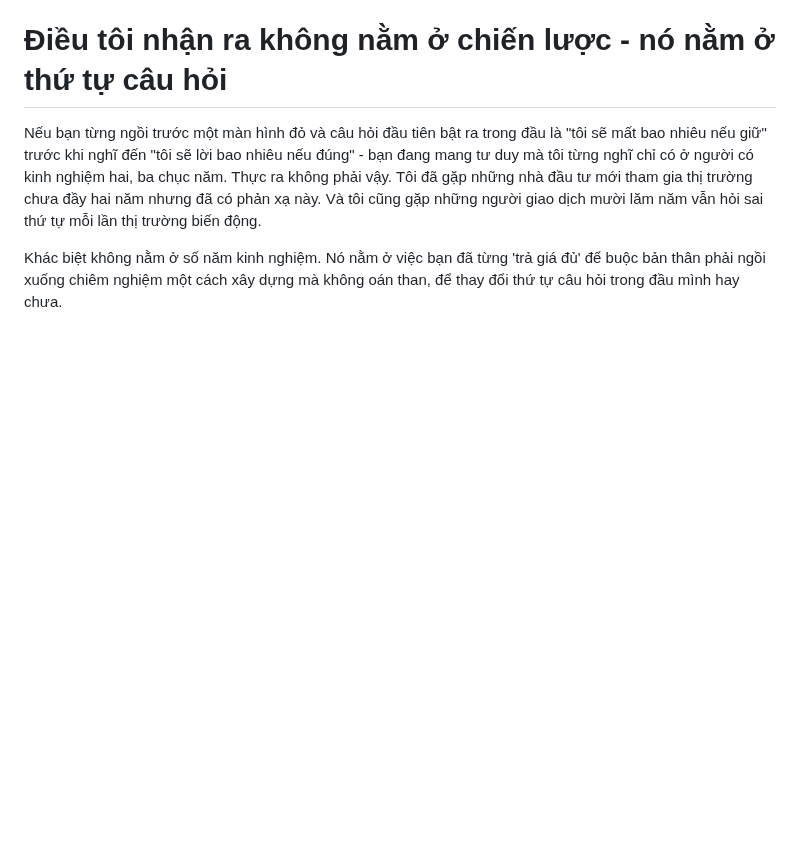
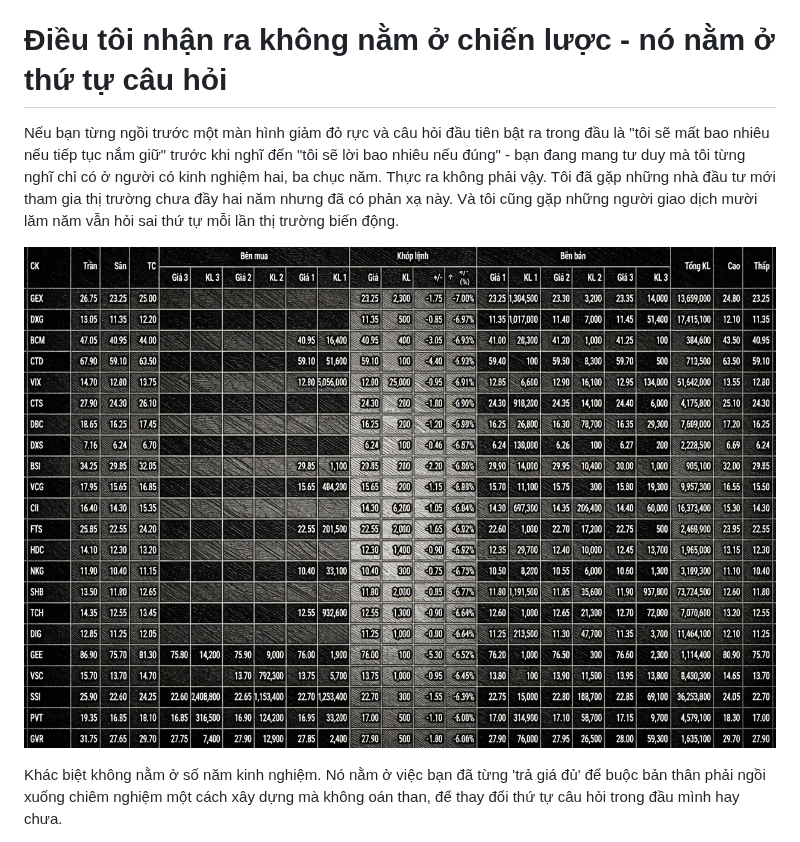
Before and after one commit to hainamlh/byhainam.com, a Markdown page: content/letters/bai-hoc-tu-mot-khach-hang-vip.md, the part around the change. GitHub-like rendering; pictures changed too: uploads/stock.jpg (added); blank space fills up the shorter version.

Commit message:
Update Bài viết “bai-hoc-tu-mot-khach-hang-vip”

```diff
--- a/content/letters/bai-hoc-tu-mot-khach-hang-vip.md
+++ b/content/letters/bai-hoc-tu-mot-khach-hang-vip.md
@@ -31,7 +31,9 @@ Cuộc gọi kéo dài mười hai phút. Ông không hỏi tôi dự đoán đ
 
 # Điều tôi nhận ra không nằm ở chiến lược - nó nằm ở thứ tự câu hỏi
 
-Nếu bạn từng ngồi trước một màn hình đỏ và câu hỏi đầu tiên bật ra trong đầu là "tôi sẽ mất bao nhiêu nếu giữ" trước khi nghĩ đến "tôi sẽ lời bao nhiêu nếu đúng" - bạn đang mang tư duy mà tôi từng nghĩ chỉ có ở người có kinh nghiệm hai, ba chục năm. Thực ra không phải vậy. Tôi đã gặp những nhà đầu tư mới tham gia thị trường chưa đầy hai năm nhưng đã có phản xạ này. Và tôi cũng gặp những người giao dịch mười lăm năm vẫn hỏi sai thứ tự mỗi lần thị trường biến động.
+Nếu bạn từng ngồi trước một màn hình giảm đỏ rực và câu hỏi đầu tiên bật ra trong đầu là "tôi sẽ mất bao nhiêu nếu tiếp tục nắm giữ" trước khi nghĩ đến "tôi sẽ lời bao nhiêu nếu đúng" - bạn đang mang tư duy mà tôi từng nghĩ chỉ có ở người có kinh nghiệm hai, ba chục năm. Thực ra không phải vậy. Tôi đã gặp những nhà đầu tư mới tham gia thị trường chưa đầy hai năm nhưng đã có phản xạ này. Và tôi cũng gặp những người giao dịch mười lăm năm vẫn hỏi sai thứ tự mỗi lần thị trường biến động.
+
+![](/uploads/stock.jpg)
 
 Khác biệt không nằm ở số năm kinh nghiệm. Nó nằm ở việc bạn đã từng 'trả giá đủ' để buộc bản thân phải ngồi xuống chiêm nghiệm một cách xây dựng mà không oán than, để thay đổi thứ tự câu hỏi trong đầu mình hay chưa.
 
```
